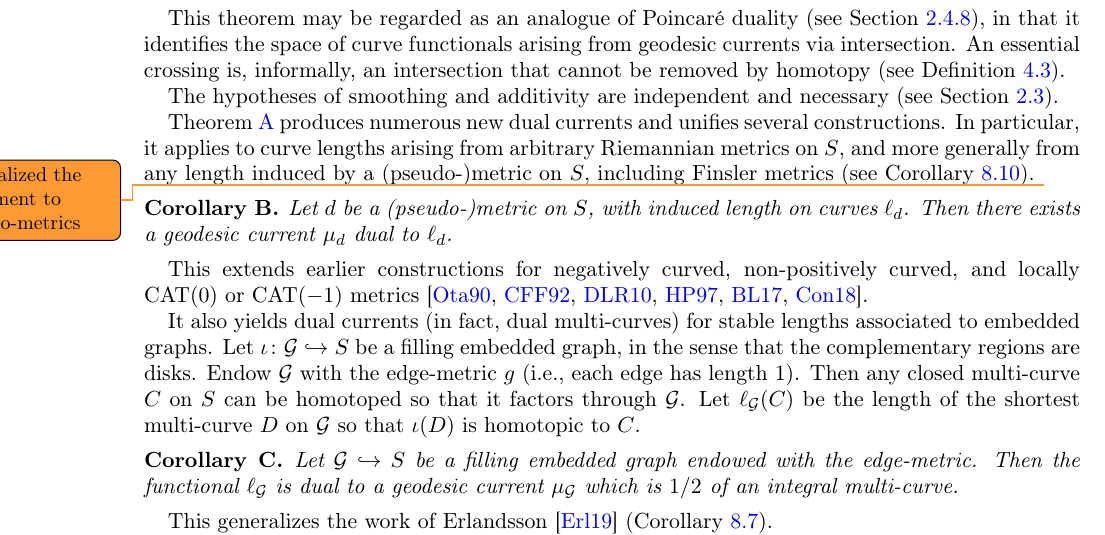
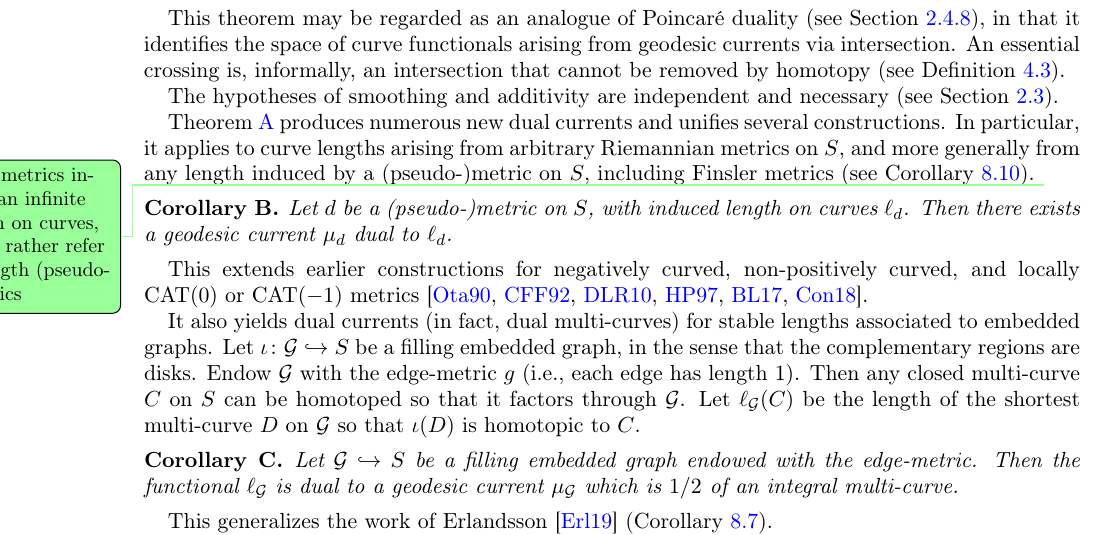
Before and after one commit to dpthurst/Currents-and-intersections, a LaTeX paper (Intersections.tex, which reads intro.tex): part of page 2 of 90, cut so that both start at the same text. Compiled offline with pdfLaTeX.

Commit message:
Intro comment

```diff
--- a/intro.tex
+++ b/intro.tex
@@ -76,7 +76,8 @@ Section~\ref{subsec:examples_and_non}).
 % Theorem~\ref{thm:intersections_group}.
 
 Theorem~\ref{thm:intersect} produces numerous new dual currents and unifies several constructions. In particular, it applies to curve lengths arising from arbitrary Riemannian metrics on $S$, and more generally from any length induced by a (pseudo-)metric on $S$, including Finsler metrics (see Corollary~\ref{cor:length_dual}).
-\DMGtodo{generalized the statement to pseudo-metrics}
+\DPTtodo{Most metrics induce an infinite length on curves, so I'd
+  rather refer to length (pseudo-)metrics}
 \begin{maincor}
     Let $d$ be a (pseudo-)metric on $S$, with induced length on curves $\ell_d$. Then there exists a geodesic current $\mu_d$ dual to $\ell_d$.
     \label{maincor:length_dual}
```
